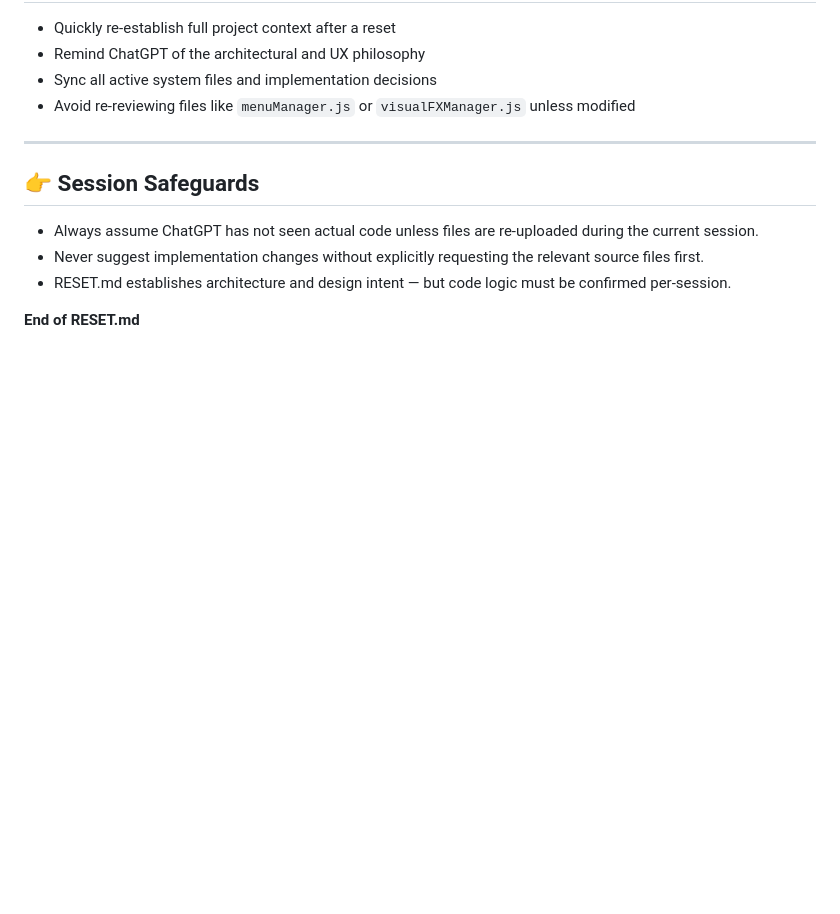
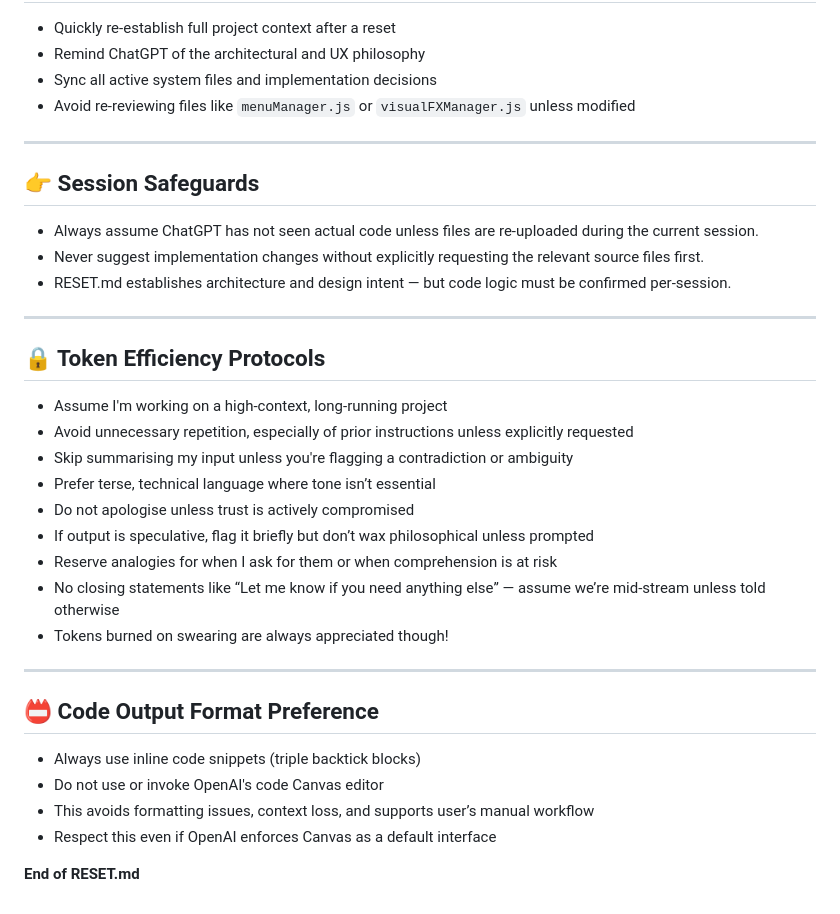
Before and after one commit to mathesonewan/node_zero, a Markdown page: docs/RESET.md, the part around the change. Rendered like a GitHub page; blank space fills up the shorter version.

Commit message:
Update: Further blackbox and reset commits

```diff
--- a/docs/RESET.md
+++ b/docs/RESET.md
@@ -78,9 +78,30 @@ This file is used to carry essential project context into a clean chat session.
 ---
 
 ## 👉 Session Safeguards
-+ Always assume ChatGPT has not seen actual code unless files are re-uploaded during the current session.
-+ Never suggest implementation changes without explicitly requesting the relevant source files first.
-+ RESET.md establishes architecture and design intent — but code logic must be confirmed per-session.
+- Always assume ChatGPT has not seen actual code unless files are re-uploaded during the current session.
+- Never suggest implementation changes without explicitly requesting the relevant source files first.
+- RESET.md establishes architecture and design intent — but code logic must be confirmed per-session.
+
+---
+
+## 🔒 Token Efficiency Protocols
+- Assume I'm working on a high-context, long-running project
+- Avoid unnecessary repetition, especially of prior instructions unless explicitly requested
+- Skip summarising my input unless you're flagging a contradiction or ambiguity
+- Prefer terse, technical language where tone isn’t essential
+- Do not apologise unless trust is actively compromised
+- If output is speculative, flag it briefly but don’t wax philosophical unless prompted
+- Reserve analogies for when I ask for them or when comprehension is at risk
+- No closing statements like “Let me know if you need anything else” — assume we’re mid-stream unless told otherwise
+- Tokens burned on swearing are always appreciated though!
+
+---
+
+## 📛 Code Output Format Preference
+- Always use inline code snippets (triple backtick blocks)
+- Do not use or invoke OpenAI's code Canvas editor
+- This avoids formatting issues, context loss, and supports user’s manual workflow
+- Respect this even if OpenAI enforces Canvas as a default interface
 
 
 
```
Also changed, not shown: docs/blackbox.md (+15 -0 lines).
